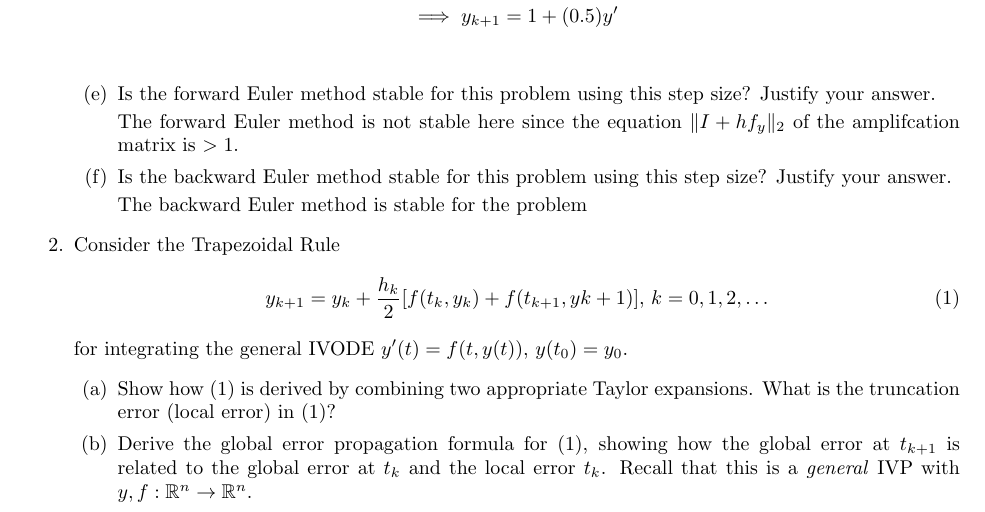
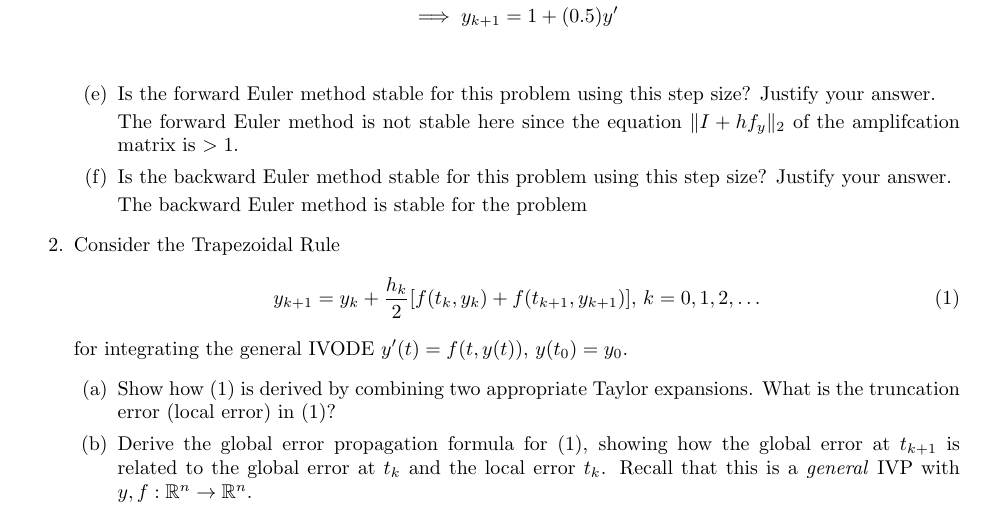
Before and after one commit to poonkeegan/school, a LaTeX document (cscd37/assgn3.tex): part of page 1 of 2, cut so that both start at the same text. Compiled offline with pdfLaTeX.

Commit message:
Fri Apr  6 01:29:49 EDT 2018

```diff
--- a/cscd37/assgn3.tex
+++ b/cscd37/assgn3.tex
@@ -111,7 +111,7 @@ poonkeeg\\
         \end{enumerate}
     \item Consider the Trapezoidal Rule
         \begin{equation}
-            y_{k+1} = y_k + \frac{h_k}{2}[f(t_k,y_k) + f(t_{k+1}, y{k+1})],
+            y_{k+1} = y_k + \frac{h_k}{2}[f(t_k,y_k) + f(t_{k+1}, y_{k+1})],
             \, k = 0,1,2,\dots
         \end{equation}
         for integrating the general IVODE $y'(t) = f(t,y(t)),\,
```
Also changed, not shown: cscd37/assgn3.pdf.
